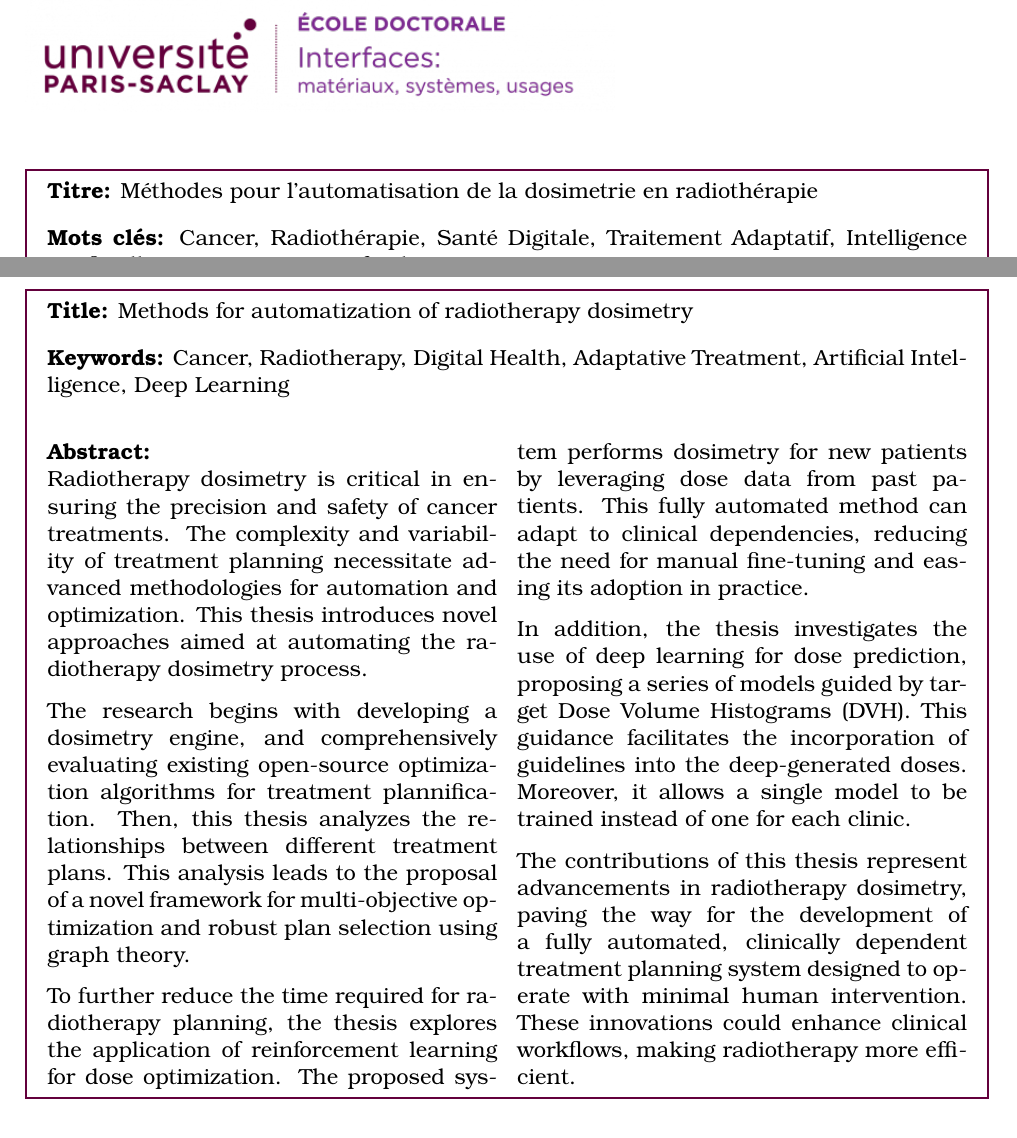
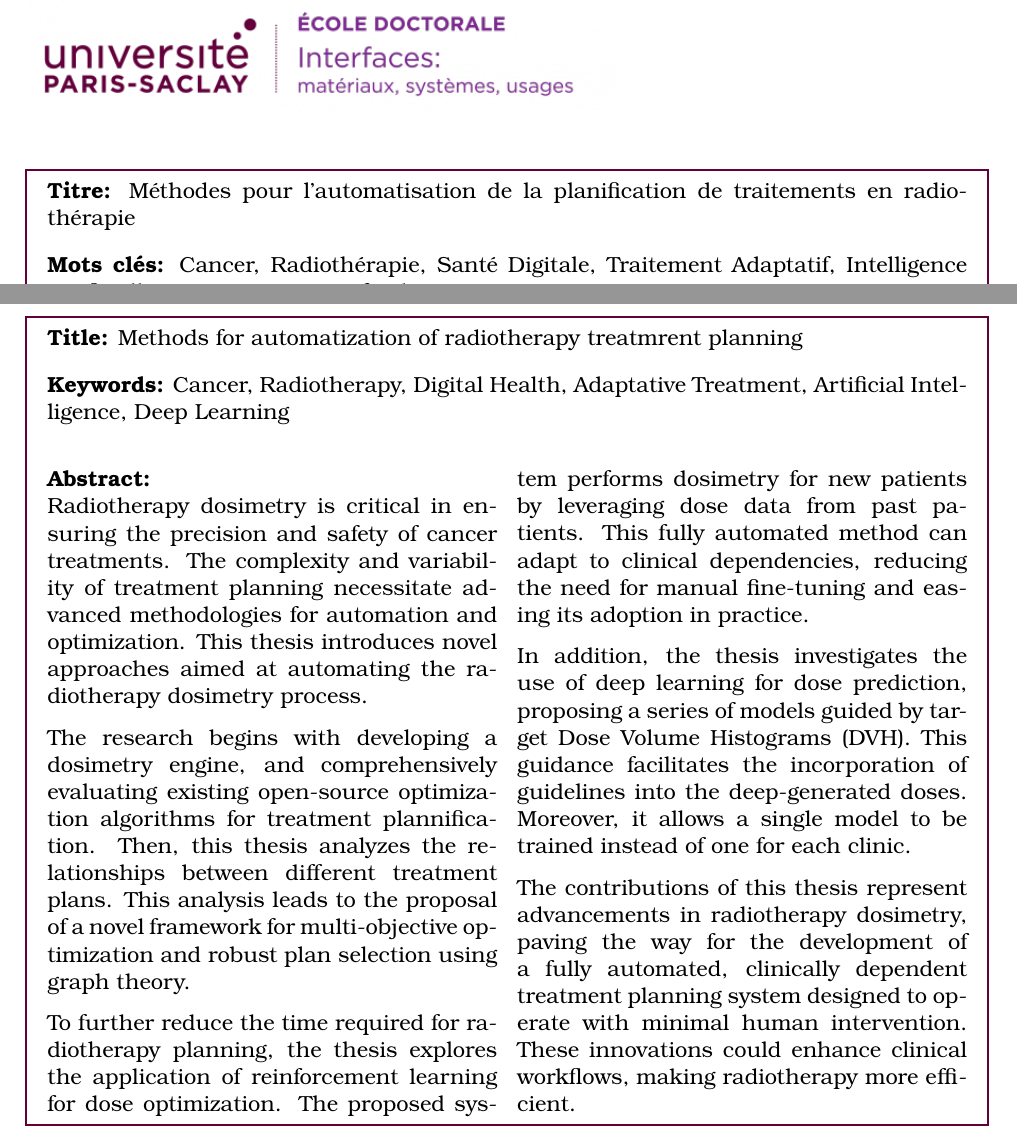
Before and after one commit to pauldubois98/PhD, a LaTeX thesis (main.tex, which reads preamble/preamble.tex): two parts of pages 2 and 3 of 152, joined at a grey line, cut so that both start at the same text. Compiled offline with pdfLaTeX.

Commit message:
changed title (suggested by jury)

```diff
--- a/preamble/preamble.tex
+++ b/preamble/preamble.tex
@@ -1,6 +1,6 @@
 % title page
-\def \englishTitle {Methods for automatization of radiotherapy dosimetry}
-\def \frenchTitle {Méthodes pour l'automatisation de la dosimetrie en radiothérapie}
+\def \englishTitle {Methods for automatization of radiotherapy treatmrent planning}
+\def \frenchTitle {Méthodes pour l'automatisation de la planification de traitements en radiothérapie}
 
 \def \specialty {Spécialité de doctorat: Mathématiques Appliquées}
 \def \doctoralSchool {École doctorale n$^{\circ}$ 573 Interfaces: matériaux, systèmes, usages}
```
